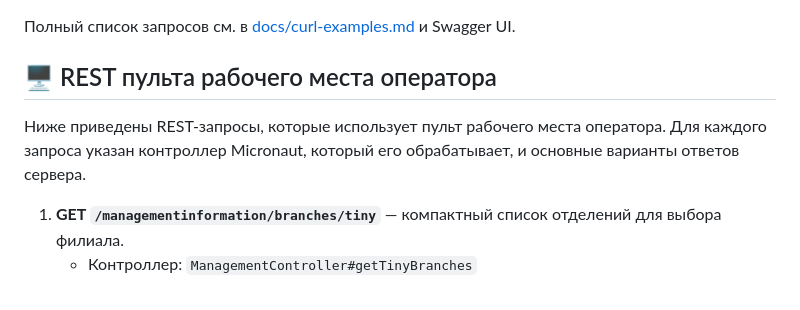
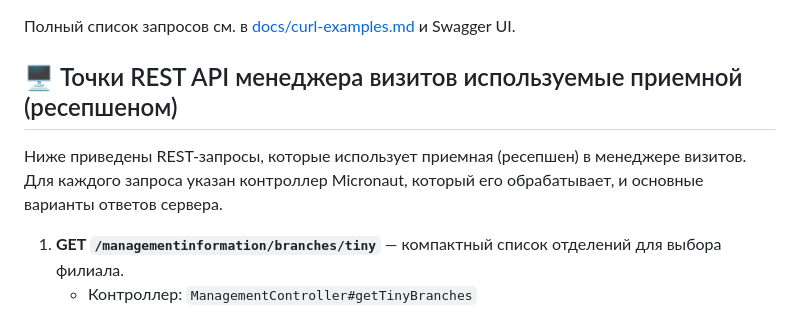
Before and after one commit to psokolov25/VisitManager, a Markdown page: README.md, the part around the change. Rendered like a GitHub page.

Commit message:
docs: clarify reception api section

```diff
--- a/README.md
+++ b/README.md
@@ -243,9 +243,9 @@ curl -X POST "http://localhost:8080/servicepoint/branches/{branchId}/visits/serv
 
 Полный список запросов см. в [docs/curl-examples.md](docs/curl-examples.md) и Swagger UI.
 
-## 🖥️ REST пульта рабочего места оператора
+## 🖥️ Точки REST API менеджера визитов используемые приемной (ресепшеном)
 
-Ниже приведены REST-запросы, которые использует пульт рабочего места оператора. Для каждого запроса указан контроллер Micronaut, который его обрабатывает, и основные варианты ответов сервера.
+Ниже приведены REST-запросы, которые использует приемная (ресепшен) в менеджере визитов. Для каждого запроса указан контроллер Micronaut, который его обрабатывает, и основные варианты ответов сервера.
 
 
 1. **GET `/managementinformation/branches/tiny`** — компактный список отделений для выбора филиала.
```
